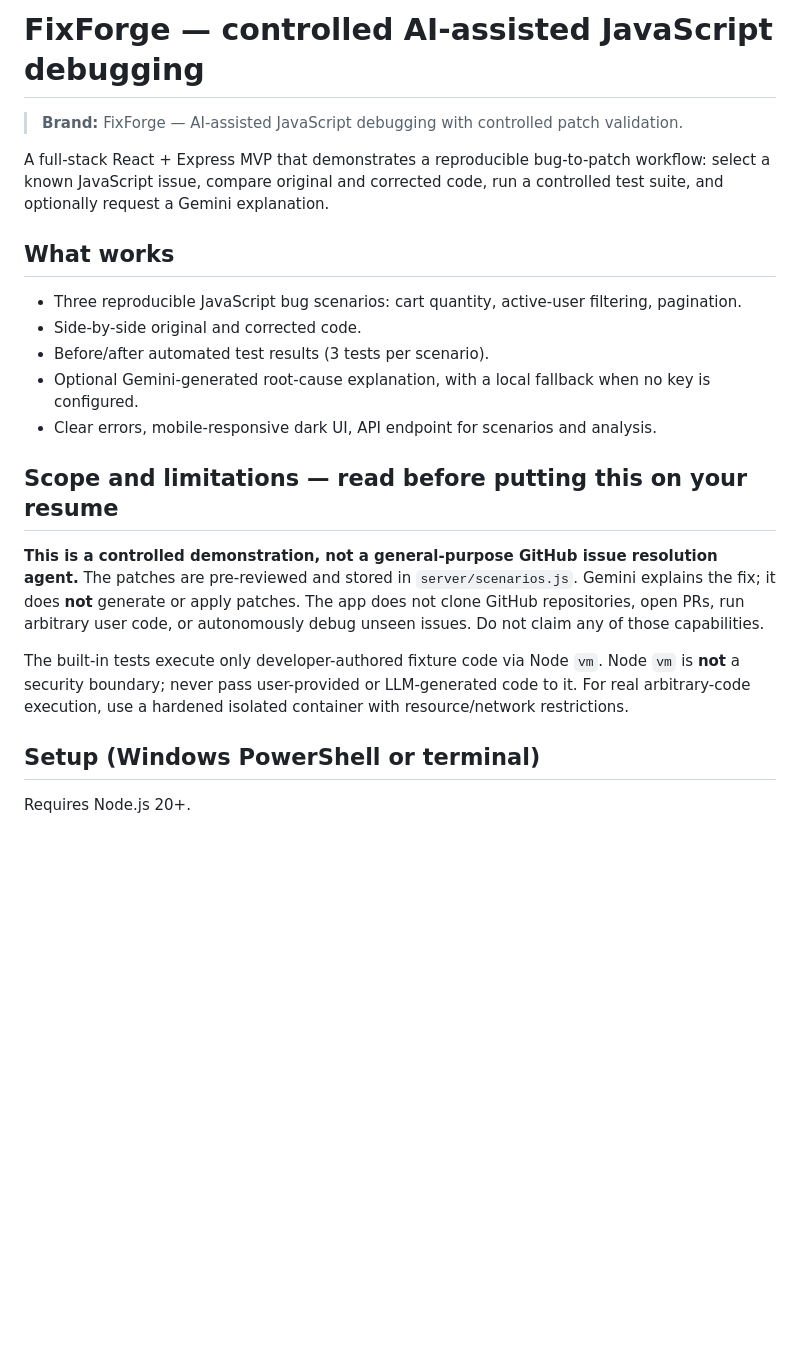
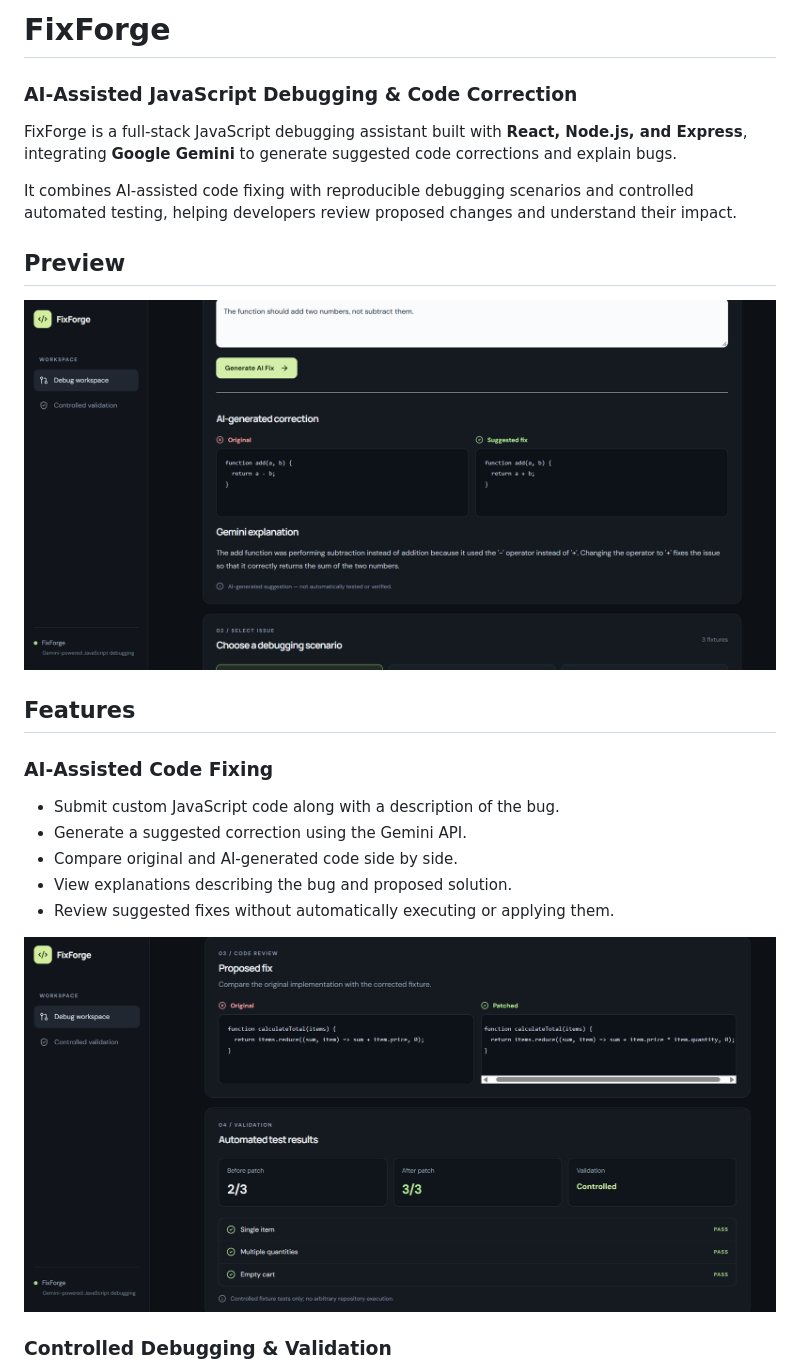
Before and after one commit to SakshiBhatt-22/FixForge, a Markdown page: README.md, the part around one of its changes. Rendered like a GitHub page; pictures changed too: screenshots/ai-fix.png (added), screenshots/dashboard.png (added), screenshots/validation.png (added); blank space fills up the shorter version.

Commit message:
docs: improve README and add application screenshots

```diff
--- a/README.md
+++ b/README.md
@@ -1,20 +1,26 @@
-# FixForge — controlled AI-assisted JavaScript debugging
+# FixForge
 
-> **Brand:** FixForge — AI-assisted JavaScript debugging with controlled patch validation.
+### AI-Assisted JavaScript Debugging & Code Correction
 
-A full-stack React + Express MVP that demonstrates a reproducible bug-to-patch workflow: select a known JavaScript issue, compare original and corrected code, run a controlled test suite, and optionally request a Gemini explanation.
+FixForge is a full-stack JavaScript debugging assistant built with **React, Node.js, and Express**, integrating **Google Gemini** to generate suggested code corrections and explain bugs.
 
-## What works
-- Three reproducible JavaScript bug scenarios: cart quantity, active-user filtering, pagination.
-- Side-by-side original and corrected code.
-- Before/after automated test results (3 tests per scenario).
-- Optional Gemini-generated root-cause explanation, with a local fallback when no key is configured.
-- Clear errors, mobile-responsive dark UI, API endpoint for scenarios and analysis.
+It combines AI-assisted code fixing with reproducible debugging scenarios and controlled automated testing, helping developers review proposed changes and understand their impact.
 
-## Scope and limitations — read before putting this on your resume
-**This is a controlled demonstration, not a general-purpose GitHub issue resolution agent.** The patches are pre-reviewed and stored in `server/scenarios.js`. Gemini explains the fix; it does **not** generate or apply patches. The app does not clone GitHub repositories, open PRs, run arbitrary user code, or autonomously debug unseen issues. Do not claim any of those capabilities.
+## Preview
 
-The built-in tests execute only developer-authored fixture code via Node `vm`. Node `vm` is **not** a security boundary; never pass user-provided or LLM-generated code to it. For real arbitrary-code execution, use a hardened isolated container with resource/network restrictions.
+![FixForge Dashboard](screenshots/dashboard.png)
 
-## Setup (Windows PowerShell or terminal)
-Requires Node.js 20+.
+## Features
+
+### AI-Assisted Code Fixing
+
+- Submit custom JavaScript code along with a description of the bug.
+- Generate a suggested correction using the Gemini API.
+- Compare original and AI-generated code side by side.
+- View explanations describing the bug and proposed solution.
+- Review suggested fixes without automatically executing or applying them.
+
+![FixForge AI-Generated Code Fix](screenshots/ai-fix.png)
+
+### Controlled Debugging & Validation
+
```
Also changed, not shown: other parts of README.md (+172 -20 lines).
